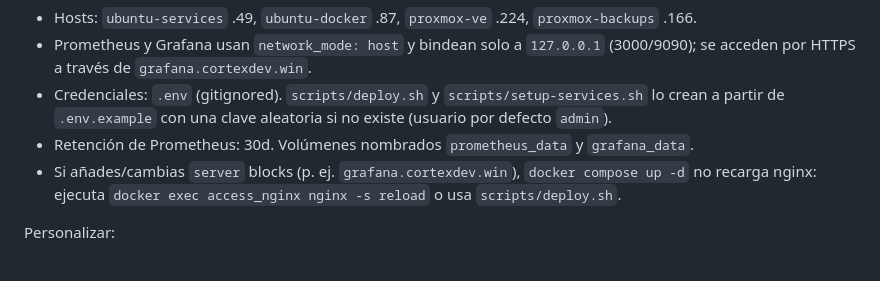
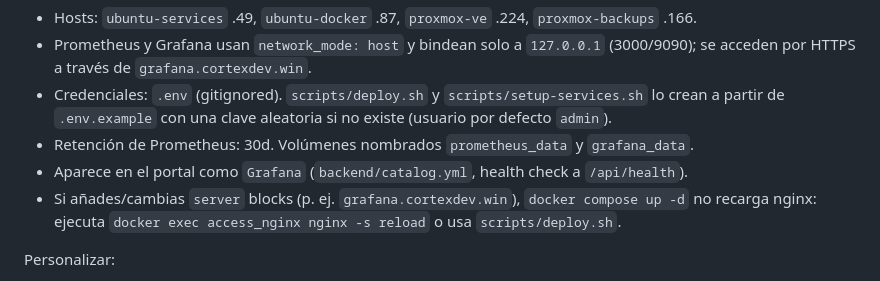
Before and after one commit to christian-cortes-galvis/dev-access, a Markdown page: README.md, the part around the change. Drawn GitHub-style.

Commit message:
Agregada info de grafana

```diff
--- a/README.md
+++ b/README.md
@@ -300,6 +300,7 @@ navegador → https://grafana.cortexdev.win (nginx .49:443)
 - Credenciales: `.env` (gitignored). `scripts/deploy.sh` y `scripts/setup-services.sh` lo crean a
   partir de `.env.example` con una clave aleatoria si no existe (usuario por defecto `admin`).
 - Retención de Prometheus: 30d. Volúmenes nombrados `prometheus_data` y `grafana_data`.
+- Aparece en el portal como `Grafana` (`backend/catalog.yml`, health check a `/api/health`).
 - Si añades/cambias `server` blocks (p. ej. `grafana.cortexdev.win`), `docker compose up -d` no
   recarga nginx: ejecuta `docker exec access_nginx nginx -s reload` o usa `scripts/deploy.sh`.
 
```
Also changed, not shown: INSTALACION-cortexdev-win.md (+2 -0 lines).
